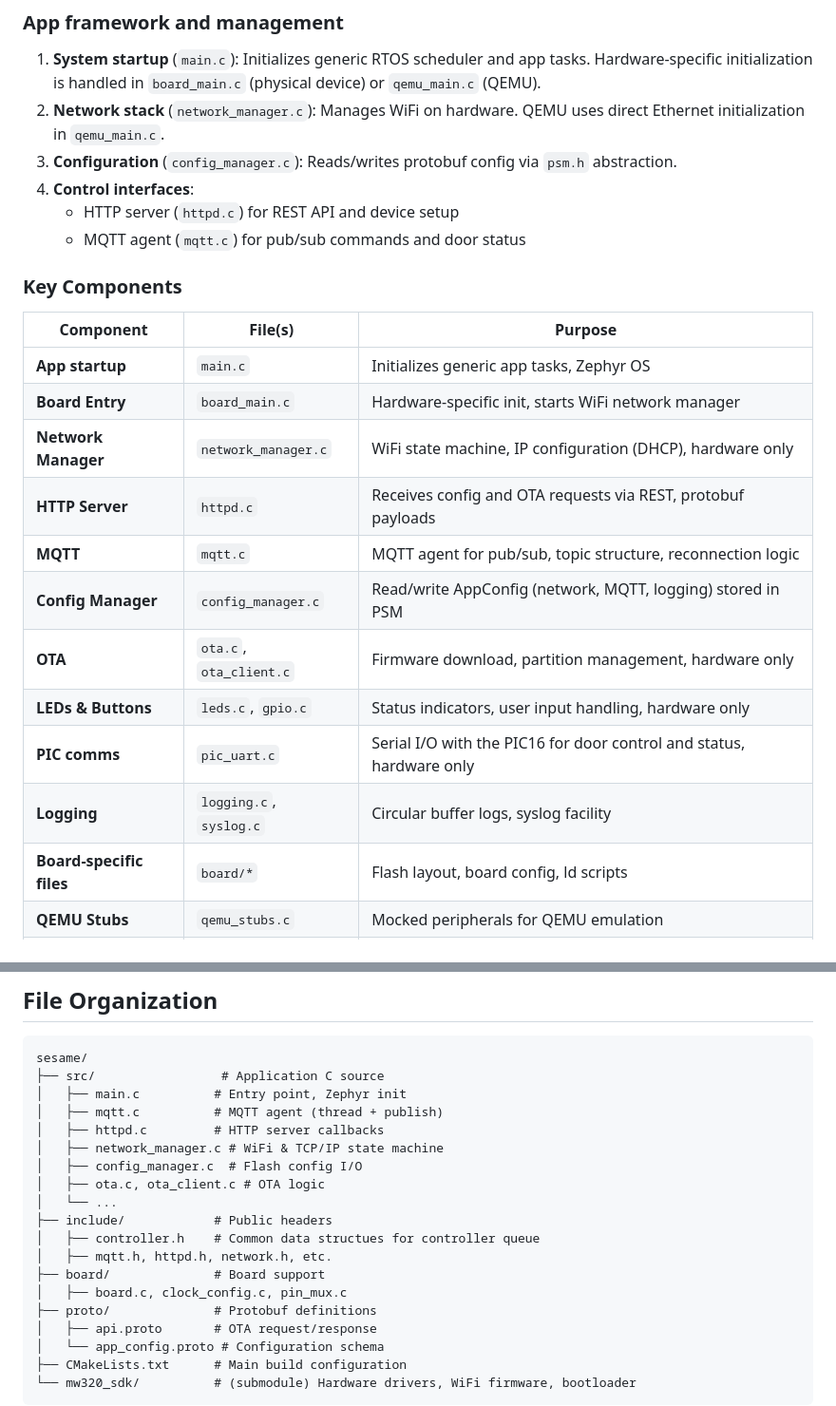
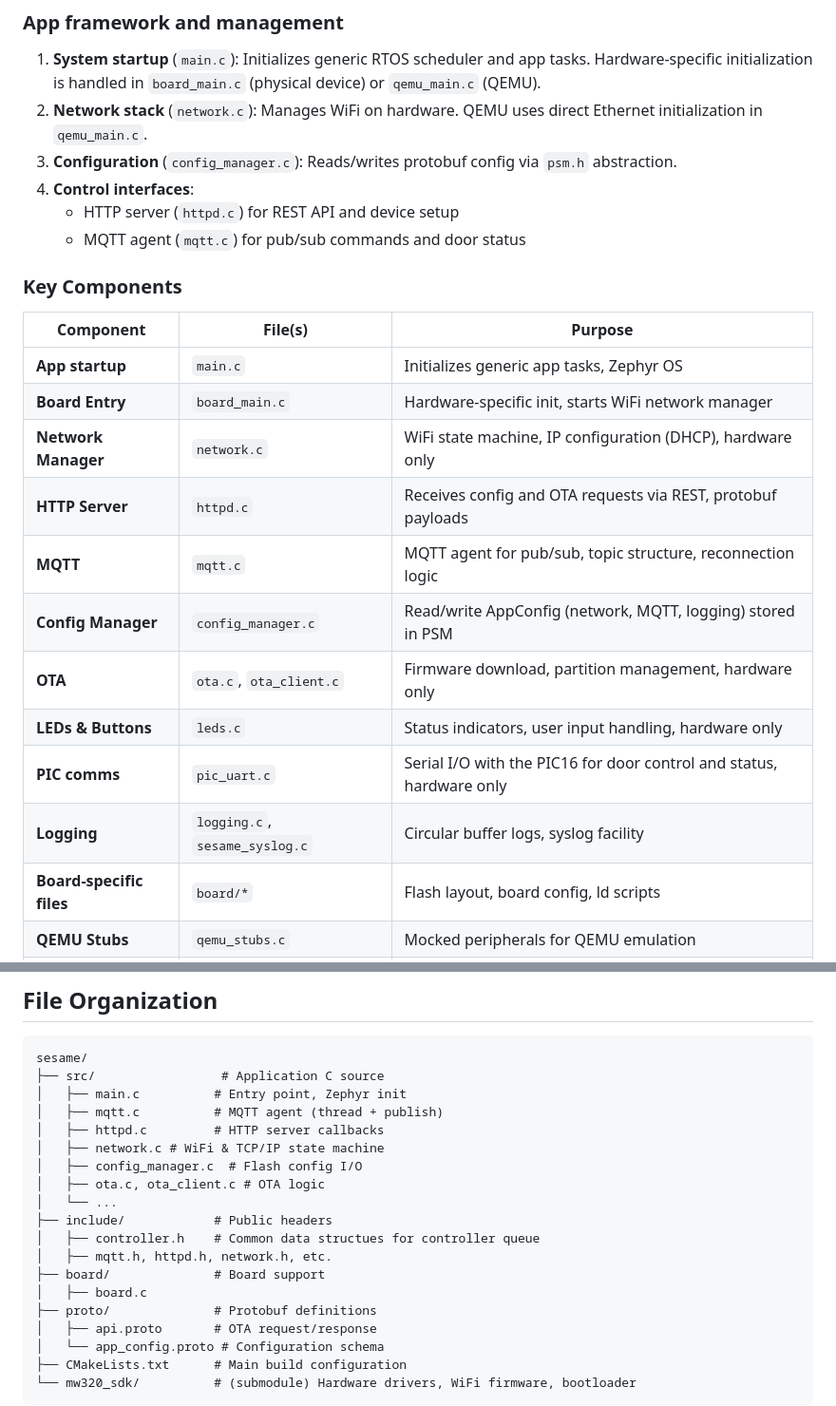
Before and after one commit to marcusb/sesame, a Markdown page: AGENTS.md, 2 parts joined by grey strips. Shown at 95% size. GitHub-like rendering.

Commit message:
docs: clean up outdated filenames in AGENTS.md
Renamed network_manager.c to network.c, syslog.c to sesame_syslog.c, and removed obsolete gpio.c, clock_config.c, and pin_mux.c references.

```diff
--- a/AGENTS.md
+++ b/AGENTS.md
@@ -98,7 +98,7 @@ contents as suspect until you have proven its mtime is fresh.
 ### App framework and management
 
 1. **System startup** (`main.c`): Initializes generic RTOS scheduler and app tasks. Hardware-specific initialization is handled in `board_main.c` (physical device) or `qemu_main.c` (QEMU).
-2. **Network stack** (`network_manager.c`): Manages WiFi on hardware. QEMU uses direct Ethernet initialization in `qemu_main.c`.
+2. **Network stack** (`network.c`): Manages WiFi on hardware. QEMU uses direct Ethernet initialization in `qemu_main.c`.
 3. **Configuration** (`config_manager.c`): Reads/writes protobuf config via `psm.h` abstraction.
 4. **Control interfaces**:
    - HTTP server (`httpd.c`) for REST API and device setup
@@ -110,14 +110,14 @@ contents as suspect until you have proven its mtime is fresh.
 | ------------------------ | ----------------------- | -------------------- |
 | **App startup**          | `main.c`                | Initializes generic app tasks, Zephyr OS                             |
 | **Board Entry**          | `board_main.c`          | Hardware-specific init, starts WiFi network manager                 |
-| **Network Manager**      | `network_manager.c`     | WiFi state machine, IP configuration (DHCP), hardware only   |
+| **Network Manager**      | `network.c`     | WiFi state machine, IP configuration (DHCP), hardware only   |
 | **HTTP Server**          | `httpd.c`               | Receives config and OTA requests via REST, protobuf payloads                |
 | **MQTT**                 | `mqtt.c`                | MQTT agent for pub/sub, topic structure, reconnection logic                 |
 | **Config Manager**       | `config_manager.c`      | Read/write AppConfig (network, MQTT, logging) stored in PSM         |
 | **OTA**                  | `ota.c`, `ota_client.c` | Firmware download, partition management, hardware only              |
-| **LEDs & Buttons**       | `leds.c`, `gpio.c`      | Status indicators, user input handling, hardware only               |
+| **LEDs & Buttons**       | `leds.c`      | Status indicators, user input handling, hardware only               |
 | **PIC comms**            | `pic_uart.c`            | Serial I/O with the PIC16 for door control and status, hardware only|
-| **Logging**              | `logging.c`, `syslog.c` | Circular buffer logs, syslog facility                               |
+| **Logging**              | `logging.c`, `sesame_syslog.c` | Circular buffer logs, syslog facility                               |
 | **Board-specific files** | `board/*`               | Flash layout, board config, ld scripts                             |
 | **QEMU Stubs**           | `qemu_stubs.c`          | Mocked peripherals for QEMU emulation                               |
 | **QEMU PSM**             | `qemu_psm.c`            | Persistent storage via semihosting file I/O                         |
@@ -433,7 +433,7 @@ sesame/
 │   ├── main.c          # Entry point, Zephyr init
 │   ├── mqtt.c          # MQTT agent (thread + publish)
 │   ├── httpd.c         # HTTP server callbacks
-│   ├── network_manager.c # WiFi & TCP/IP state machine
+│   ├── network.c # WiFi & TCP/IP state machine
 │   ├── config_manager.c  # Flash config I/O
 │   ├── ota.c, ota_client.c # OTA logic
 │   └── ...
@@ -441,7 +441,7 @@ sesame/
 │   ├── controller.h    # Common data structues for controller queue
 │   ├── mqtt.h, httpd.h, network.h, etc.
 ├── board/              # Board support
-│   ├── board.c, clock_config.c, pin_mux.c
+│   ├── board.c
 ├── proto/              # Protobuf definitions
 │   ├── api.proto       # OTA request/response
 │   └── app_config.proto # Configuration schema
```
